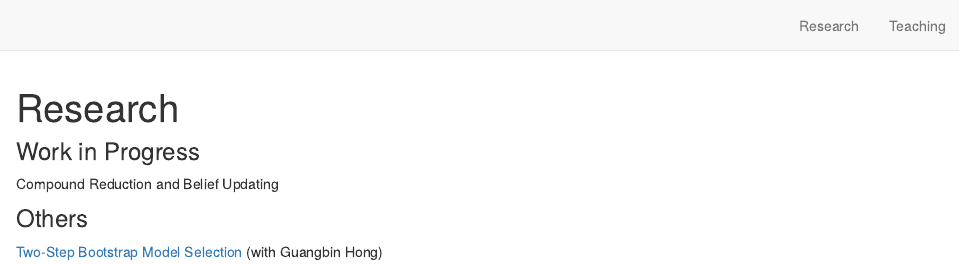
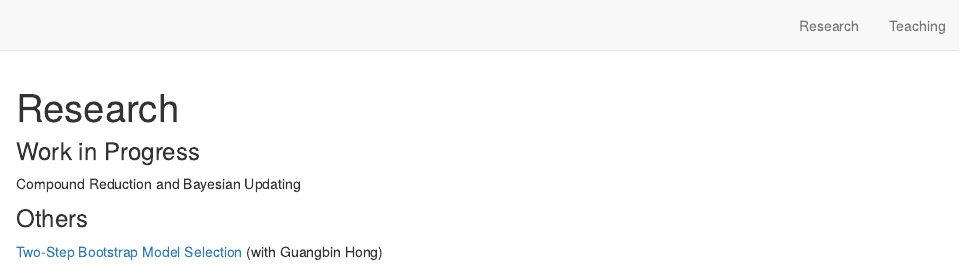
Before and after one commit to HuEnHua/enhua-hu, an R Markdown document (research.Rmd): the page in a window 1100 px wide, from its top. Rendered offline with R 4.5, knitr and Pandoc, with nearby package versions; drawn as R Markdown's standard HTML page in place of the format the file asks for.

Commit message:
Update research.Rmd

````diff
--- a/research.Rmd
+++ b/research.Rmd
@@ -7,7 +7,7 @@ knitr::opts_chunk$set(echo = TRUE)
 ```
 
 ### Work in Progress
-Compound Reduction and Belief Updating
+Compound Reduction and Bayesian Updating
 
 ### Others
 [Two-Step Bootstrap Model Selection](static/files/Two_Step_Bootstrap_Model_Selection.pdf) (with Guangbin Hong)
````
